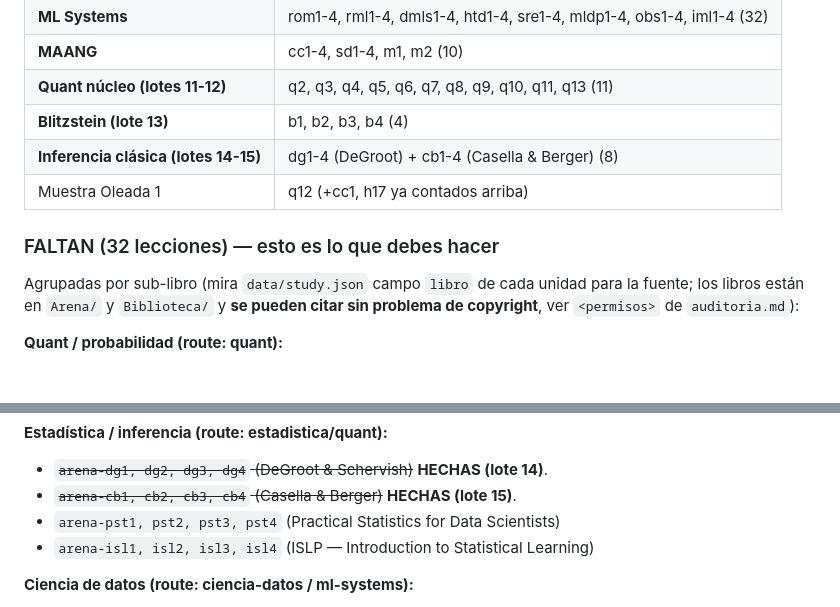
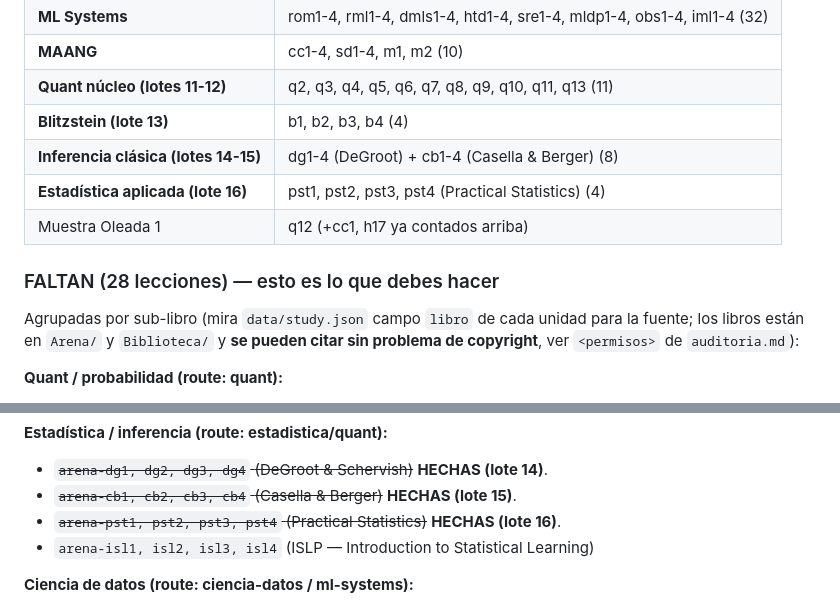
Before and after one commit to ImGoingSavage/cogitoergosum, a Markdown page: HANDOFF-AUDITORIA-FASE7.md, 2 parts joined by grey strips. Rendered like a GitHub page.

Commit message:
Auditoría Fase 7: registro lote 16 (Practical Statistics pst1-pst4) en HANDOFF §3 (90/118)
Co-Authored-By: Claude Opus 4.8 <noreply@anthropic.com>

```diff
--- a/HANDOFF-AUDITORIA-FASE7.md
+++ b/HANDOFF-AUDITORIA-FASE7.md
@@ -75,9 +75,10 @@ ponla en una sola línea `$$...$$`.
 | **Quant núcleo (lotes 11-12)** | q2, q3, q4, q5, q6, q7, q8, q9, q10, q11, q13 (11) |
 | **Blitzstein (lote 13)** | b1, b2, b3, b4 (4) |
 | **Inferencia clásica (lotes 14-15)** | dg1-4 (DeGroot) + cb1-4 (Casella & Berger) (8) |
+| **Estadística aplicada (lote 16)** | pst1, pst2, pst3, pst4 (Practical Statistics) (4) |
 | Muestra Oleada 1 | q12 (+cc1, h17 ya contados arriba) |
 
-### FALTAN (32 lecciones) — esto es lo que debes hacer
+### FALTAN (28 lecciones) — esto es lo que debes hacer
 
 Agrupadas por sub-libro (mira `data/study.json` campo `libro` de cada unidad
 para la fuente; los libros están en `Arena/` y `Biblioteca/` y **se pueden citar
@@ -96,7 +97,7 @@ sin problema de copyright**, ver `<permisos>` de `auditoria.md`):
 **Estadística / inferencia (route: estadistica/quant):**
 - ~~`arena-dg1, dg2, dg3, dg4` (DeGroot & Schervish)~~ **HECHAS (lote 14)**.
 - ~~`arena-cb1, cb2, cb3, cb4` (Casella & Berger)~~ **HECHAS (lote 15)**.
-- `arena-pst1, pst2, pst3, pst4` (Practical Statistics for Data Scientists)
+- ~~`arena-pst1, pst2, pst3, pst4` (Practical Statistics)~~ **HECHAS (lote 16)**.
 - `arena-isl1, isl2, isl3, isl4` (ISLP — Introduction to Statistical Learning)
 
 **Ciencia de datos (route: ciencia-datos / ml-systems):**
```
